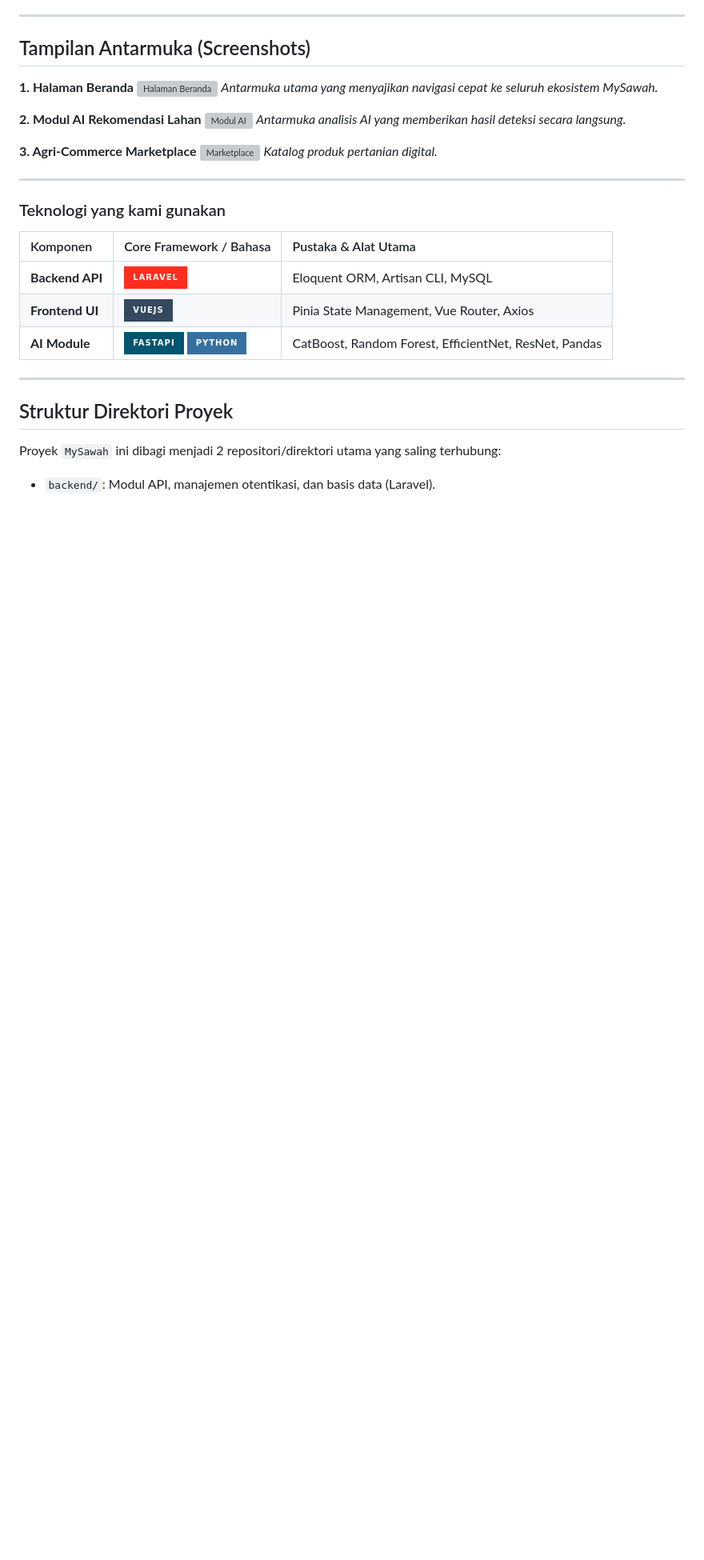
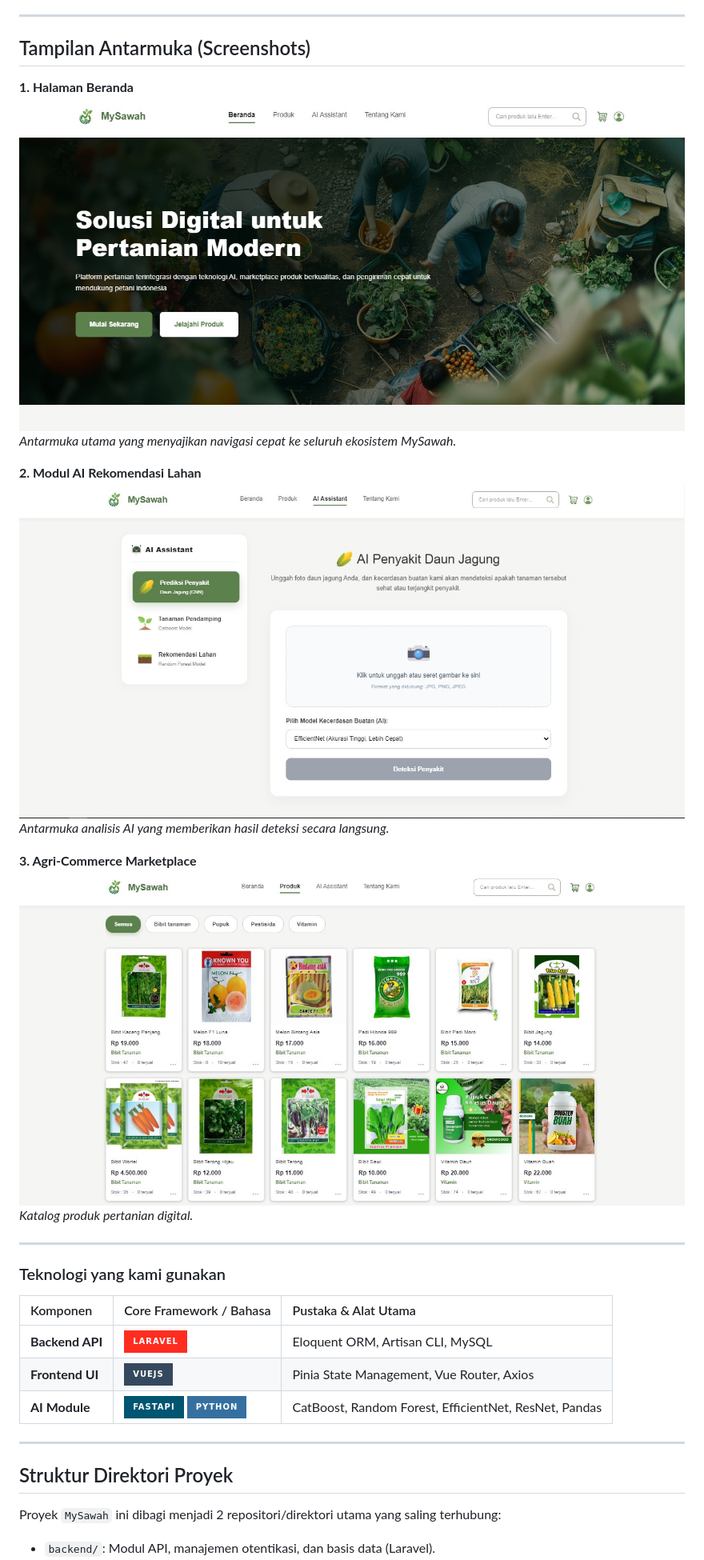
Before and after one commit to Widztch/MySawah, a Markdown page: README.md, the part around the change. Shown at 80% size. Rendered like a GitHub page; badges without logos; blank space fills up the shorter version; grey boxes are pictures that could not be loaded.

```diff
--- a/README.md
+++ b/README.md
@@ -24,15 +24,15 @@ MySawah adalah platform digital terintegrasi yang menggabungkan ekosistem Agri-C
 ## Tampilan Antarmuka (Screenshots)
 
 **1. Halaman Beranda**
-![Halaman Beranda](Pic\Home.jpg)
+![Halaman Beranda](Pic/Home.jpg)
 *Antarmuka utama yang menyajikan navigasi cepat ke seluruh ekosistem MySawah.*
 
 **2. Modul AI Rekomendasi Lahan**
-![Modul AI](Pic\Ai.jpg)
+![Modul AI](Pic/Ai.jpg)
 *Antarmuka analisis AI yang memberikan hasil deteksi secara langsung.*
 
 **3. Agri-Commerce Marketplace**
-![Marketplace](Pic\Marketplace.jpg)
+![Marketplace](Pic/Marketplace.jpg)
 *Katalog produk pertanian digital.*
 
 ---
```
